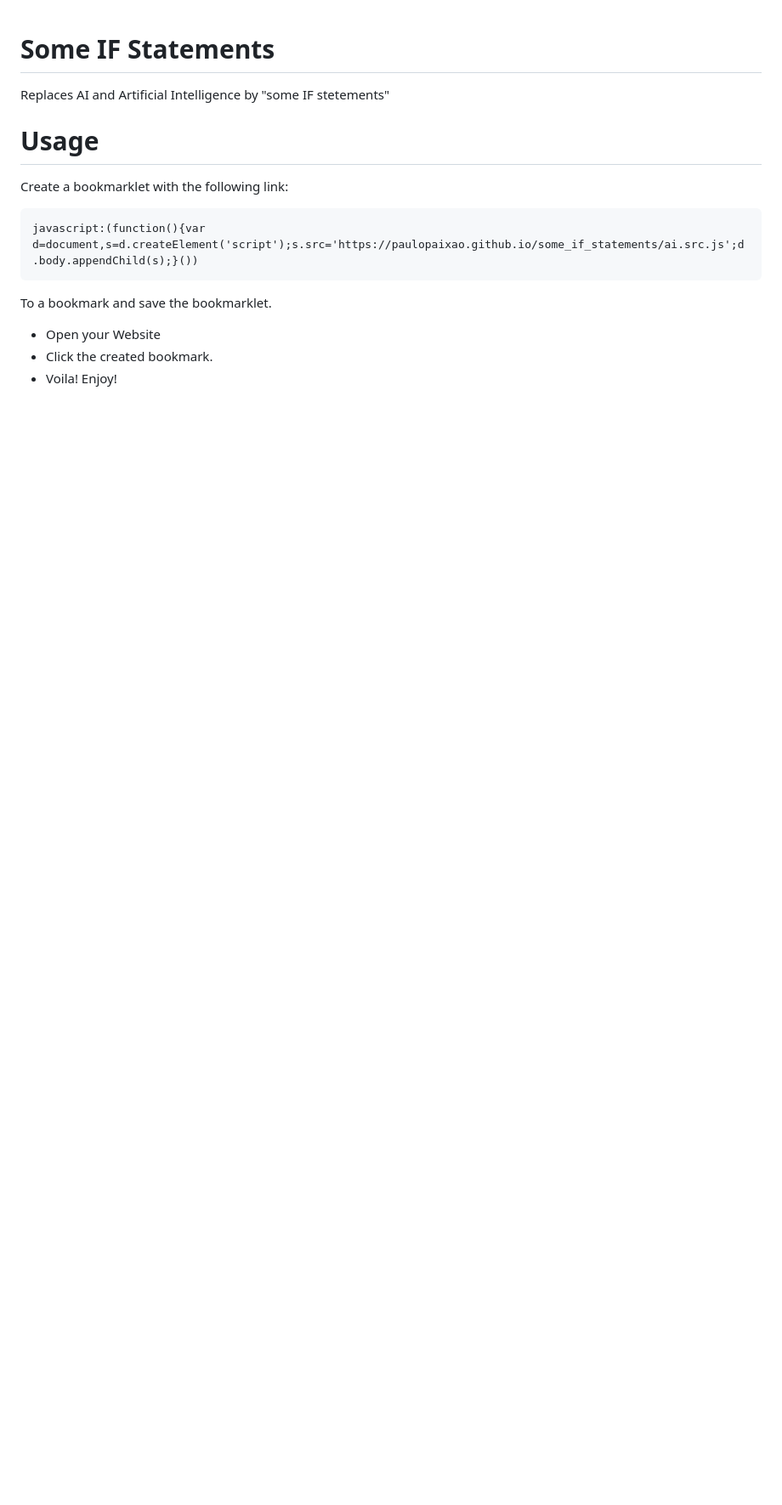
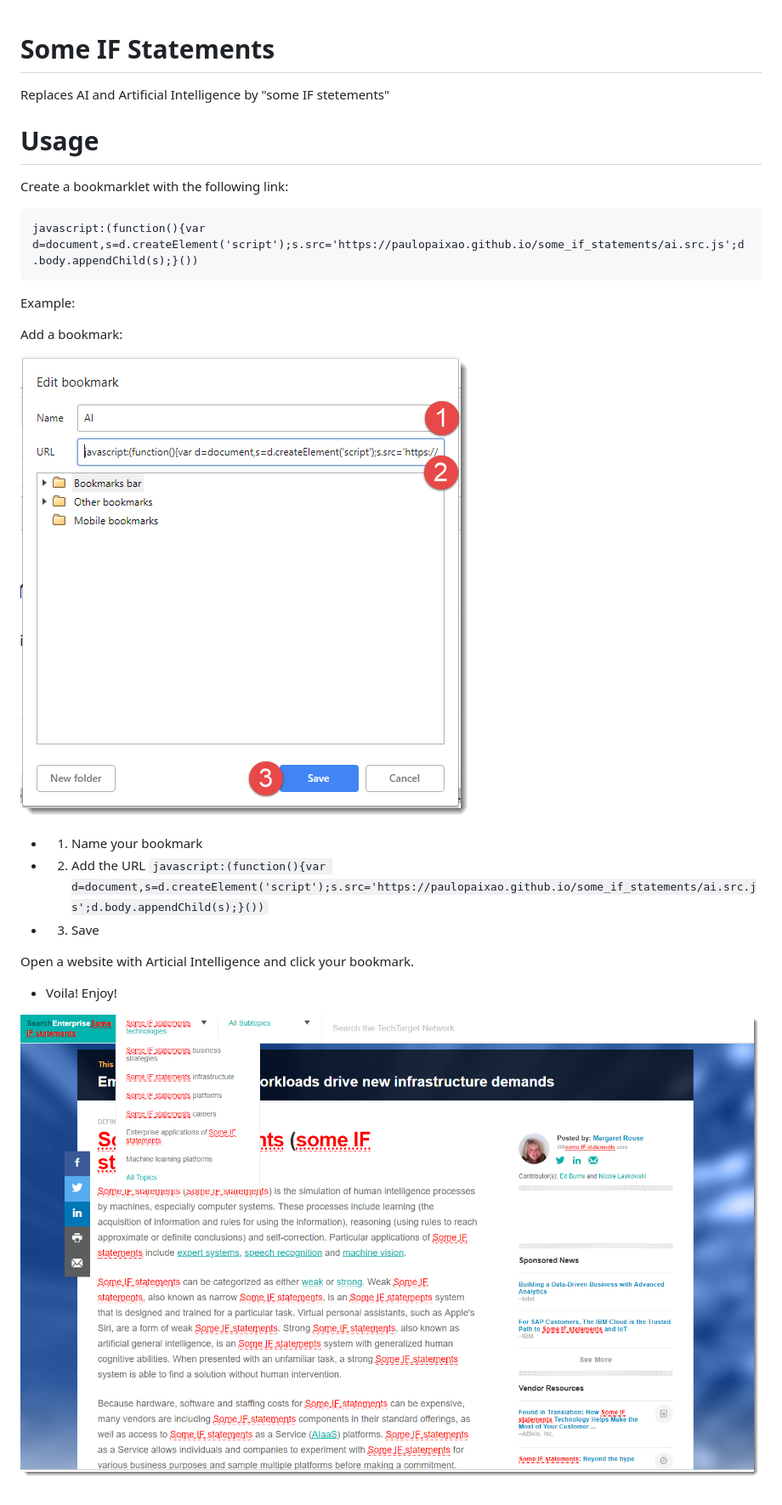
Before and after one commit to paulospx/some_if_statements, a Markdown page: README.md, the part around the change. Shown: that part at 85% size. Drawn GitHub-style; pictures changed too: img/2019-03-22_15-40-17.png (added), img/2019-03-22_15-44-06.png (added); blank space fills up the shorter version.

```diff
--- a/README.md
+++ b/README.md
@@ -7,8 +7,19 @@ Create a bookmarklet with the following link:
 
     javascript:(function(){var d=document,s=d.createElement('script');s.src='https://paulopaixao.github.io/some_if_statements/ai.src.js';d.body.appendChild(s);}())
 
-To a bookmark and save the bookmarklet.
 
-- Open your Website
-- Click the created bookmark.
+Example:
+
+Add a bookmark:
+
+![Add Bookmark](img/2019-03-22_15-40-17.png)
+
+- 1. Name your bookmark
+- 2. Add the URL `javascript:(function(){var d=document,s=d.createElement('script');s.src='https://paulopaixao.github.io/some_if_statements/ai.src.js';d.body.appendChild(s);}())`
+- 3. Save
+
+Open a website with Articial Intelligence and click your bookmark.
+
 - Voila! Enjoy!
+
+![Some IF Statements](img/2019-03-22_15-44-06.png)
```
